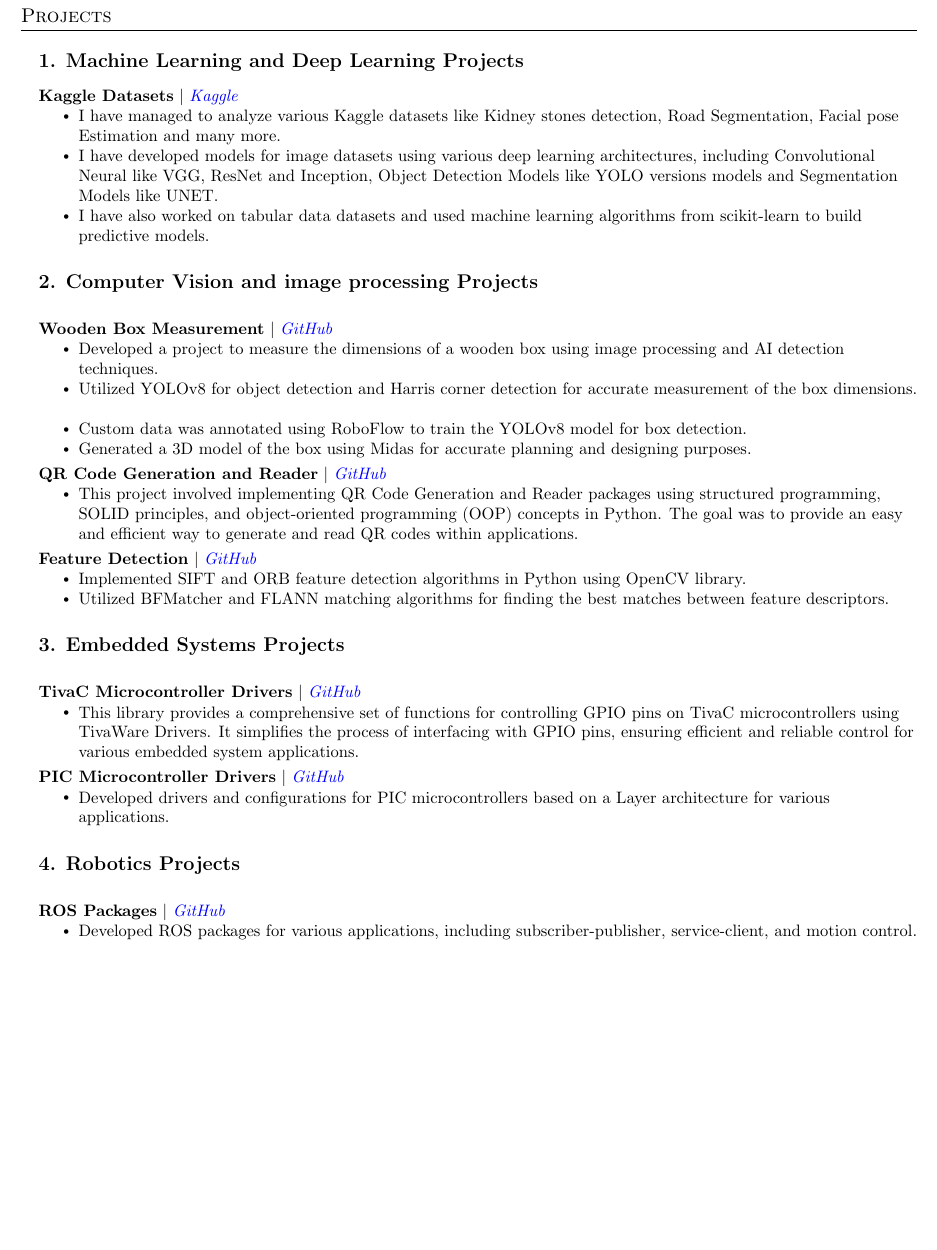
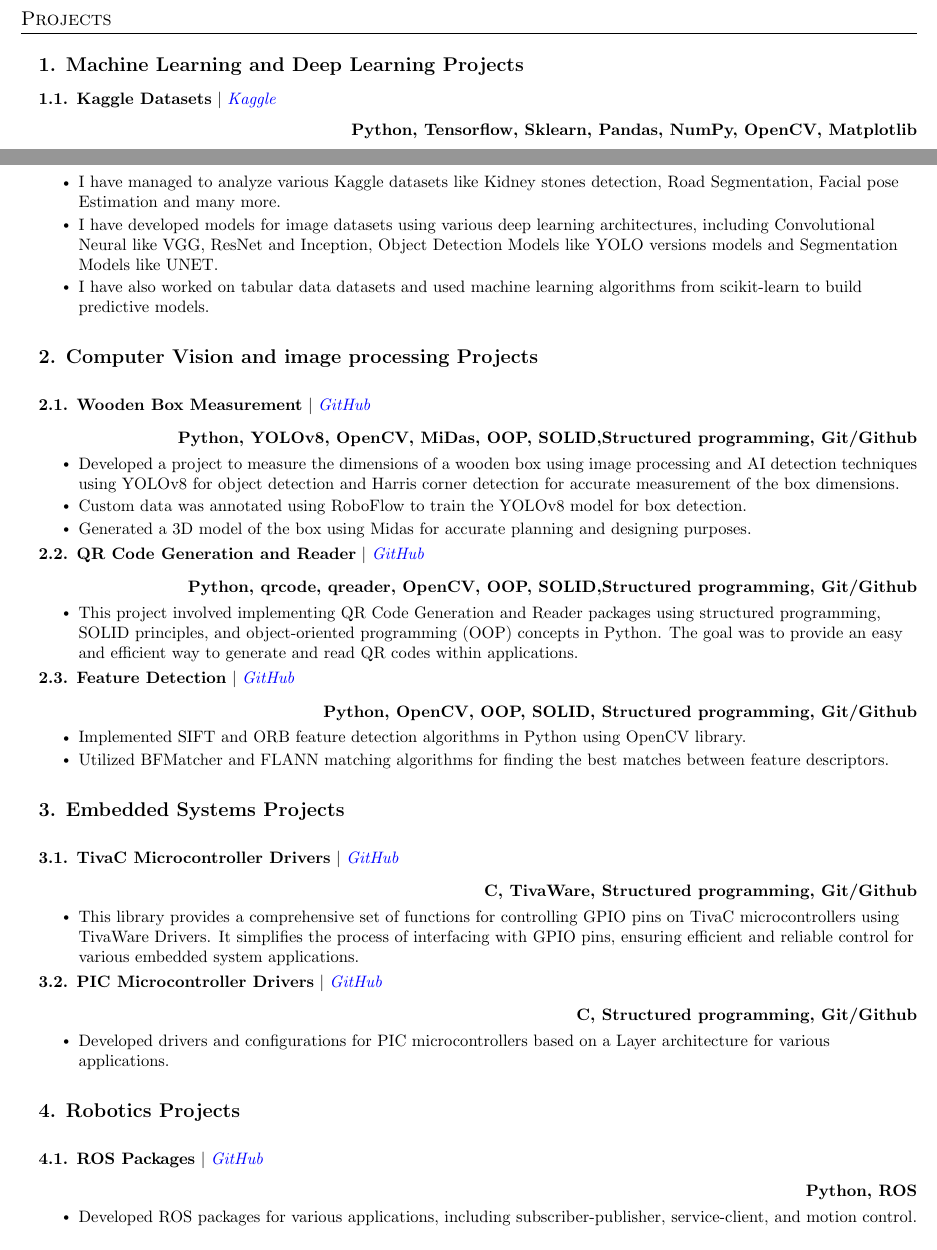
Before and after one commit to HtmMhmd/Latex_projects, a LaTeX CV (resume/Hatem Resume.tex): part of page 2 of 2 before the commit and two parts of pages 1 and 2 of 3 after it, the two joined at a grey line, cut so that both start at the same text, the shorter picture padded with empty space. Compiled offline with pdfLaTeX.

Commit message:
update resume

```diff
--- a/resume/Hatem Resume.tex
+++ b/resume/Hatem Resume.tex
@@ -61,6 +61,9 @@
 %-------------------------
 % Custom commands
 
+\newcommand*\link[1]{\hspace*{0em plus 1fill}\makebox{[#1]}}
+
+
 \newcommand{\resumeItem}[1]{
   \item\small{
     {#1 \vspace{-2pt}}
@@ -99,15 +102,15 @@
       \textbf{#1} & \small{#2}
       {\textit{\small#3}} \\ {\textit{\small #4}}
 
-    \end{tabular*}\vspace{-5pt}
+    \end{tabular*}\vspace{-7pt}
 }
 
 
 \newcommand{\resumeProjectHeading}[2]{
-    \vspace{-2pt}\item
+    \vspace{-3pt}\item
     \begin{tabular*}{0.97\textwidth}{l@{\extracolsep{\fill}}r}
-      \small#1 & #2 \\
-    \end{tabular*}\vspace{-7pt}
+      \small#1 & \\ \ #2
+    \end{tabular*}\vspace{-8pt}
 }
 
 \newcommand{\resumeCertificate}[3]{
@@ -240,8 +243,9 @@
     \subsection*{1. Machine Learning and Deep Learning Projects}
     \vspace{1pt}
     \resumeProjectHeading
-    {\textbf{Kaggle Datasets} $|$ \emph{\href{https://www.kaggle.com/tommy011/code}{\color{blue}Kaggle}}}{}
+    {\textbf{1.1. Kaggle Datasets} $|$ \emph{\href{https://www.kaggle.com/tommy011/code}{\color{blue}Kaggle}}}{}
     \resumeItemListStart
+      \hfill\small\textbf{Python, Tensorflow, Sklearn, Pandas, NumPy, OpenCV, Matplotlib}
       \resumeItem{I have managed to analyze various Kaggle datasets like Kidney stones detection, Road Segmentation, Facial pose Estimation and many more.}
       \resumeItem{I have developed models for image datasets using various deep learning architectures, including Convolutional Neural like VGG, ResNet and Inception, Object Detection Models like YOLO versions models and Segmentation Models like UNET.}
       \resumeItem{I have also worked on tabular data datasets and used machine learning algorithms from scikit-learn to build predictive models.}
@@ -250,23 +254,25 @@
     \subsection*{2. Computer Vision and image processing Projects}
      \vspace{1pt}
     \resumeProjectHeading
-    {\textbf{Wooden Box Measurement} $|$ \emph{\href{https://github.com/your-username/wooden-box-measurement}{\color{blue}GitHub}}}{}
+    {\textbf{2.1. Wooden Box Measurement} $|$ \emph{\href{https://github.com/your-username/wooden-box-measurement}{\color{blue}GitHub}}}{}
     \resumeItemListStart
-      \resumeItem{Developed a project to measure the dimensions of a wooden box using image processing and AI detection techniques.}
-      \resumeItem{Utilized YOLOv8 for object detection and Harris corner detection for accurate measurement of the box dimensions.}
+      \hfill\small\textbf{Python, YOLOv8, OpenCV, MiDas, OOP, SOLID,Structured programming, Git/Github}
+      \resumeItem{Developed a project to measure the dimensions of a wooden box using image processing and AI detection techniques using YOLOv8 for object detection and Harris corner detection for accurate measurement of the box dimensions.}
       \resumeItem{Custom data was annotated using RoboFlow to train the YOLOv8 model for box detection.}
       \resumeItem{Generated a 3D model of the box using Midas for accurate planning and designing purposes.}
     \resumeItemListEnd
 
     \resumeProjectHeading
-    {\textbf{QR Code Generation and Reader} $|$ \emph{\href{https://github.com/HtmMhmd/QR-code-Generation-and-Reader}{\color{blue}GitHub}}}{}
+    {\textbf{2.2. QR Code Generation and Reader} $|$ \emph{\href{https://github.com/HtmMhmd/QR-code-Generation-and-Reader}{\color{blue}GitHub}}}{}
     \resumeItemListStart
+    \hfill\small\textbf{Python, qrcode, qreader, OpenCV, OOP, SOLID,Structured programming, Git/Github}
       \resumeItem{This project involved implementing QR Code Generation and Reader packages using structured programming, SOLID principles, and object-oriented programming (OOP) concepts in Python. The goal was to provide an easy and efficient way to generate and read QR codes within applications.}
     \resumeItemListEnd
 
     \resumeProjectHeading
-    {\textbf{Feature Detection} $|$ \emph{\href{https://github.com/your-username/sift-orb-feature-detection}{\color{blue}GitHub}}}{}
+    {\textbf{2.3. Feature Detection} $|$ \emph{\href{https://github.com/your-username/sift-orb-feature-detection}{\color{blue}GitHub}}}{}
     \resumeItemListStart
+    \hfill\small\textbf{Python, OpenCV, OOP, SOLID, Structured programming, Git/Github}
       \resumeItem{Implemented SIFT and ORB feature detection algorithms in Python using OpenCV library.}
       \resumeItem{Utilized BFMatcher and FLANN matching algorithms for finding the best matches between feature descriptors.}
       \resumeItemListEnd
@@ -274,23 +280,25 @@
   \subsection*{3. Embedded Systems Projects}
    \vspace{1pt}
   \resumeProjectHeading
-  {\textbf{TivaC Microcontroller Drivers} $|$ \emph{\href{https://github.com/HtmMhmd/TivaC-microcontroller-drivers}{\color{blue}GitHub}}}{}
+  {\textbf{3.1. TivaC Microcontroller Drivers} $|$ \emph{\href{https://github.com/HtmMhmd/TivaC-microcontroller-drivers}{\color{blue}GitHub}}}{}
     \resumeItemListStart
+      \hfill\small\textbf{C, TivaWare, Structured programming, Git/Github}
       \resumeItem{This library provides a comprehensive set of functions for controlling GPIO pins on TivaC microcontrollers using TivaWare Drivers. It simplifies the process of interfacing with GPIO pins, ensuring efficient and reliable control for various embedded system applications.}
     \resumeItemListEnd
 
     \resumeProjectHeading
-    {\textbf{PIC Microcontroller Drivers} $|$ \emph{\href{https://github.com/HtmMhmd/TivaC-microcontroller-drivers}{\color{blue}GitHub}}}{}
+    {\textbf{3.2. PIC Microcontroller Drivers} $|$ \emph{\href{https://github.com/HtmMhmd/TivaC-microcontroller-drivers}{\color{blue}GitHub}}}{}
     \resumeItemListStart
+      \hfill\small\textbf{C, Structured programming, Git/Github}
       \resumeItem{Developed drivers and configurations for PIC microcontrollers based on a Layer architecture for various applications.}
     \resumeItemListEnd
-
 
     \subsection*{4. Robotics Projects}
      \vspace{1pt}
     \resumeProjectHeading
-    {\textbf{ROS Packages} $|$ \emph{\href{https://github.com/HtmMhmd/ROS_packages}{\color{blue}GitHub}}}{}
+    {\textbf{4.1. ROS Packages} $|$ \emph{\href{https://github.com/HtmMhmd/ROS_packages}{\color{blue}GitHub}}}{}
       \resumeItemListStart
+          \hfill\small\textbf{Python, ROS}
           \resumeItem{Developed ROS packages for various applications, including subscriber-publisher, service-client, and motion control.}
           \resumeItem{Implemented subscriber-publisher packages to enable communication between different nodes in a ROS system, allowing for real-time data exchange and coordination.}
           \resumeItem{Created service-client packages to facilitate request-response interactions between nodes, enabling the execution of specific tasks or services.}
```
Also changed, not shown: resume/Hatem Resume.pdf, resume/Hatem Resume.tex (2 more changed lines), 4 other files.
